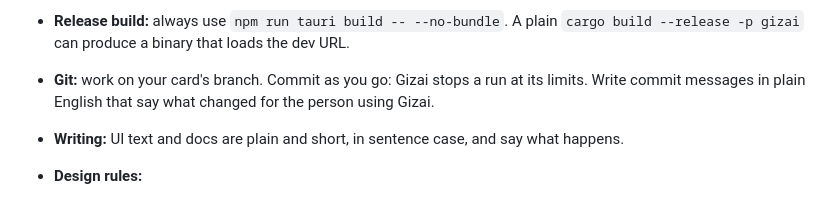
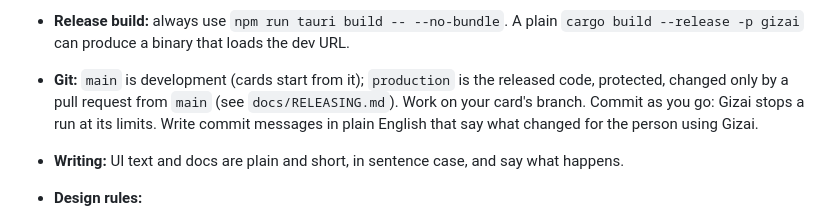
Before and after one commit to Yotech-AI/gizai, a Markdown page: CLAUDE.md, the part around the change. Drawn GitHub-style.

```diff
--- a/CLAUDE.md
+++ b/CLAUDE.md
@@ -45,7 +45,7 @@ Background, only when the card needs it:
 
   The tests use fake Claude Code scripts (`crates/gizai-agents/tests/fake-claude*.{sh,py}`), never the real one.
 - **Release build:** always use `npm run tauri build -- --no-bundle`. A plain `cargo build --release -p gizai` can produce a binary that loads the dev URL.
-- **Git:** work on your card's branch. Commit as you go: Gizai stops a run at its limits. Write commit messages in plain English that say what changed for the person using Gizai.
+- **Git:** `main` is development (cards start from it); `production` is the released code, protected, changed only by a pull request from `main` (see `docs/RELEASING.md`). Work on your card's branch. Commit as you go: Gizai stops a run at its limits. Write commit messages in plain English that say what changed for the person using Gizai.
 - **Writing:** UI text and docs are plain and short, in sentence case, and say what happens.
 - **Design rules:**
   - teal `--live` only for an agent working now;
```
Also changed, not shown: README.md (+3 -3 lines), docs/RELEASING.md (added, +27 -0 lines), docs/gizai.gif, 1 other file.
